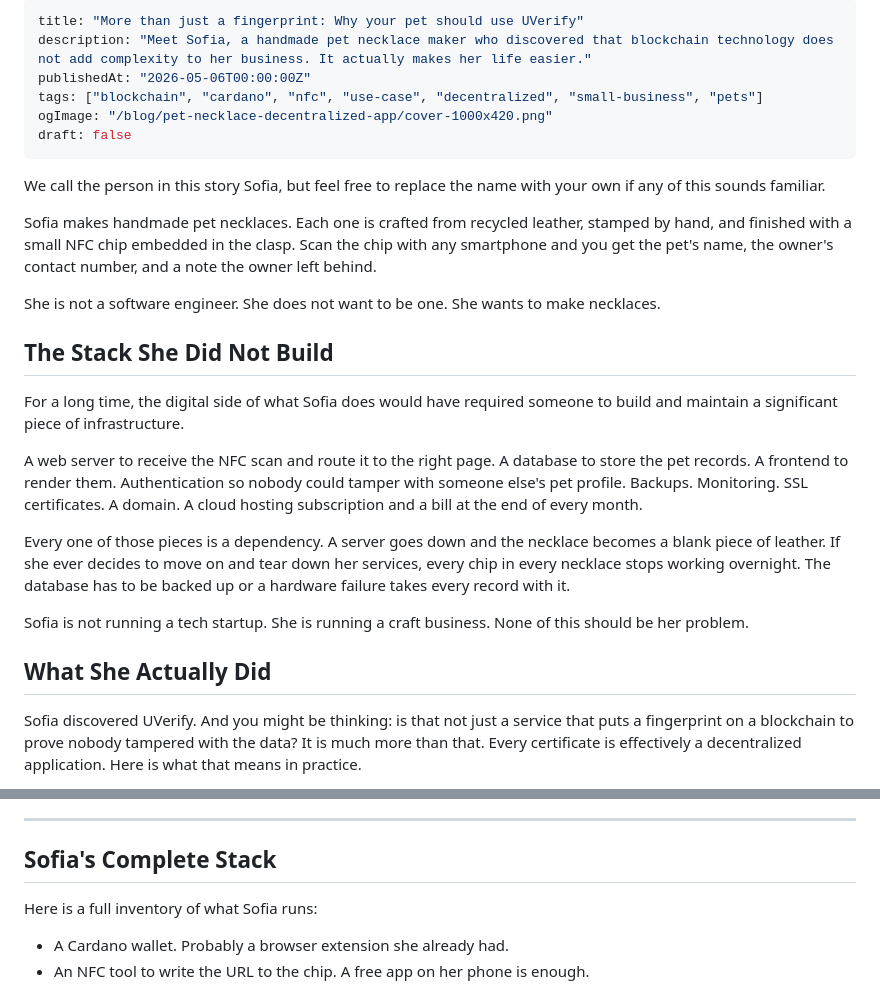
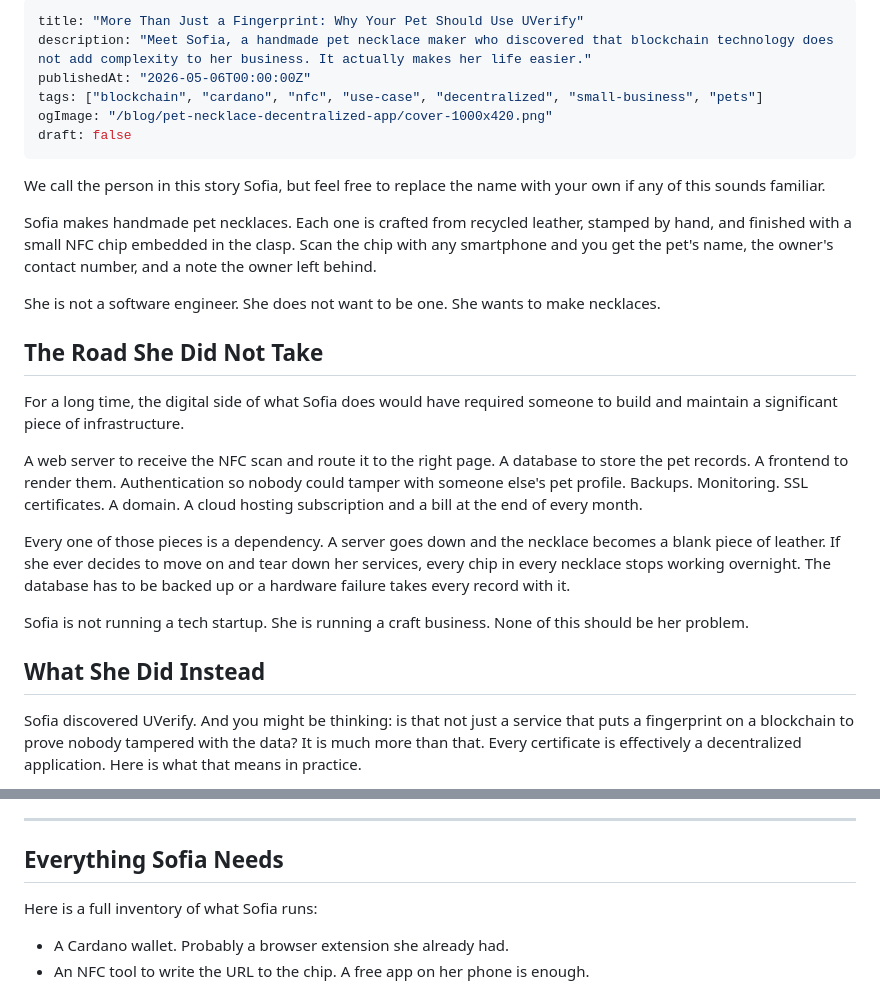
Before and after one commit to UVerify-io/uverify-discovery, a Markdown page: content/blog/pet-necklace-decentralized-app.md, 2 parts joined by grey strips. GitHub-like rendering.

Commit message:
chore: adjust wording of post slightly

```diff
--- a/content/blog/pet-necklace-decentralized-app.md
+++ b/content/blog/pet-necklace-decentralized-app.md
@@ -1,5 +1,5 @@
 ---
-title: "More than just a fingerprint: Why your pet should use UVerify"
+title: "More Than Just a Fingerprint: Why Your Pet Should Use UVerify"
 description: "Meet Sofia, a handmade pet necklace maker who discovered that blockchain technology does not add complexity to her business. It actually makes her life easier."
 publishedAt: "2026-05-06T00:00:00Z"
 tags: ["blockchain", "cardano", "nfc", "use-case", "decentralized", "small-business", "pets"]
@@ -13,7 +13,7 @@ Sofia makes handmade pet necklaces. Each one is crafted from recycled leather, s
 
 She is not a software engineer. She does not want to be one. She wants to make necklaces.
 
-## The Stack She Did Not Build
+## The Road She Did Not Take
 
 For a long time, the digital side of what Sofia does would have required someone to build and maintain a significant piece of infrastructure.
 
@@ -23,7 +23,7 @@ Every one of those pieces is a dependency. A server goes down and the necklace b
 
 Sofia is not running a tech startup. She is running a craft business. None of this should be her problem.
 
-## What She Actually Did
+## What She Did Instead
 
 Sofia discovered UVerify. And you might be thinking: is that not just a service that puts a fingerprint on a blockchain to prove nobody tampered with the data? It is much more than that. Every certificate is effectively a decentralized application. Here is what that means in practice.
 
@@ -61,7 +61,7 @@ To legitimately update a phone number, Sofia resubmits the certificate with the
 
 ---
 
-## Sofia's Complete Stack
+## Everything Sofia Needs
 
 Here is a full inventory of what Sofia runs:
 
```
